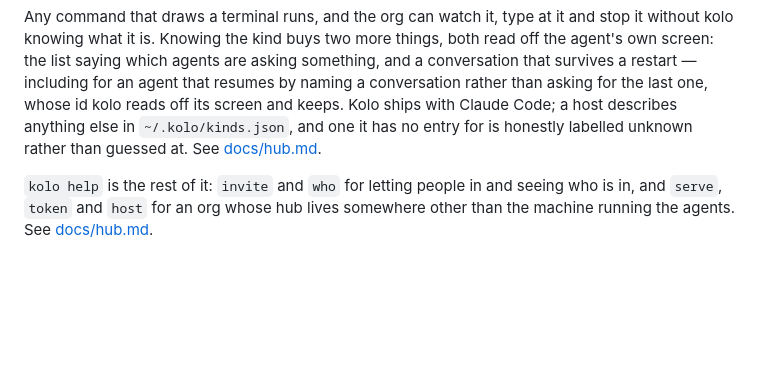
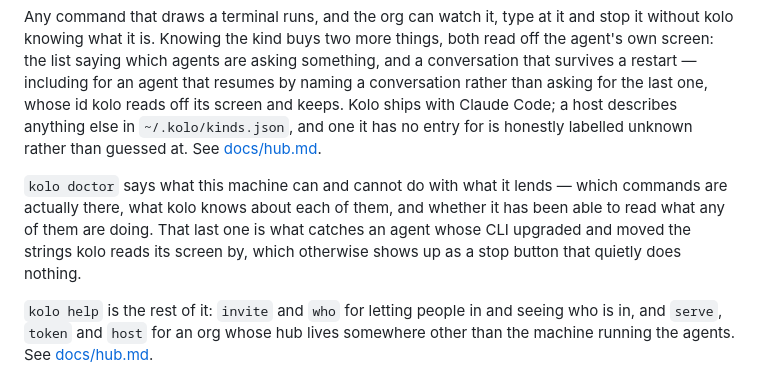
Before and after one commit to whosgotch/kolo, a Markdown page: README.md, the part around the change. Drawn GitHub-style; blank space fills up the shorter version.

Commit message:
docs: kolo doctor, and what it is for after an upgrade

```diff
--- a/README.md
+++ b/README.md
@@ -75,6 +75,12 @@ Code; a host describes anything else in `~/.kolo/kinds.json`, and one it has no
 entry for is honestly labelled unknown rather than guessed at. See
 [docs/hub.md](docs/hub.md#which-agents).
 
+`kolo doctor` says what this machine can and cannot do with what it lends — which
+commands are actually there, what kolo knows about each of them, and whether it
+has been able to read what any of them are doing. That last one is what catches
+an agent whose CLI upgraded and moved the strings kolo reads its screen by, which
+otherwise shows up as a stop button that quietly does nothing.
+
 `kolo help` is the rest of it: `invite` and `who` for letting people in and
 seeing who is in, and `serve`, `token` and `host` for an org whose hub lives
 somewhere other than the machine running the agents. See
```
Also changed, not shown: docs/hub.md (+36 -0 lines).
